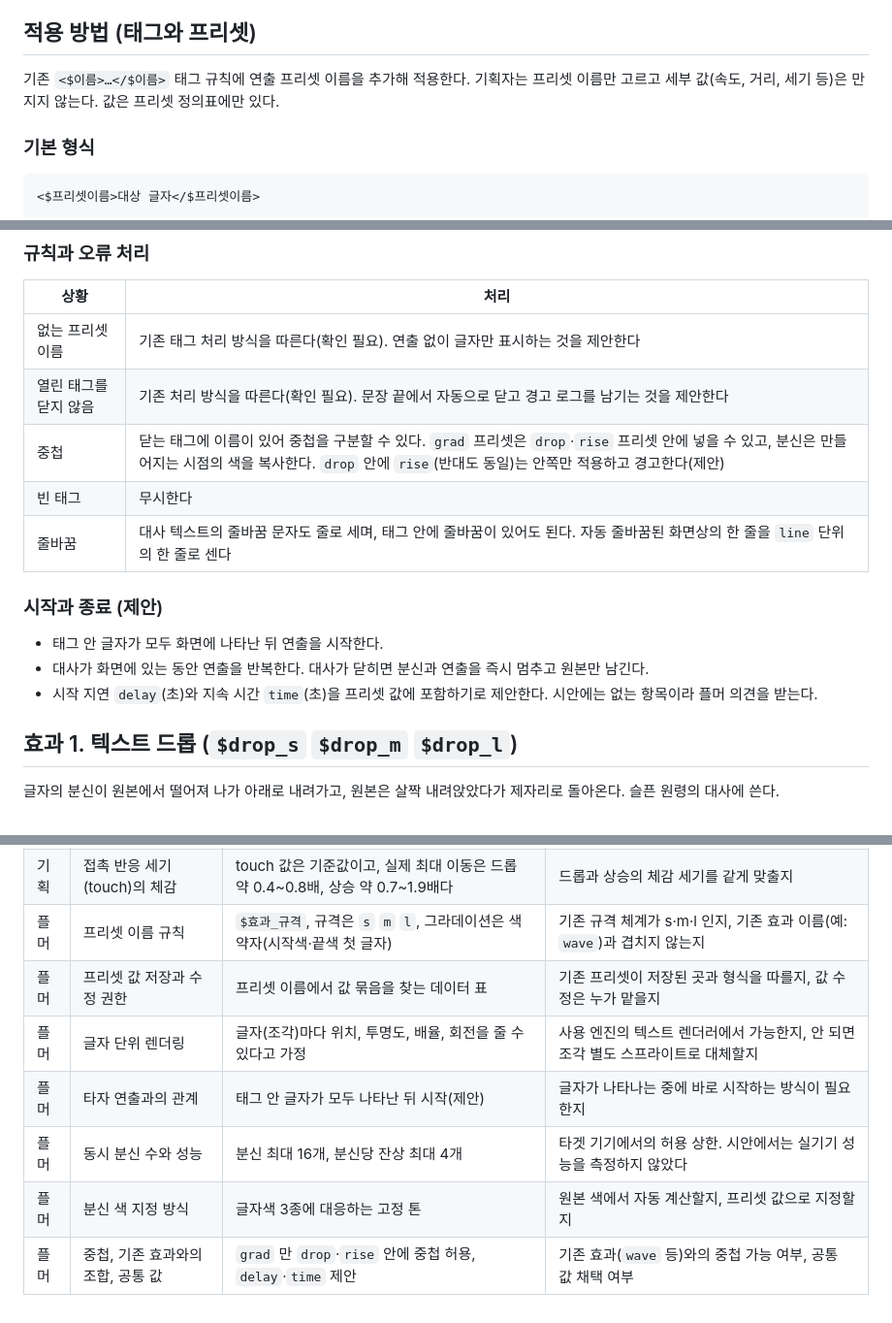
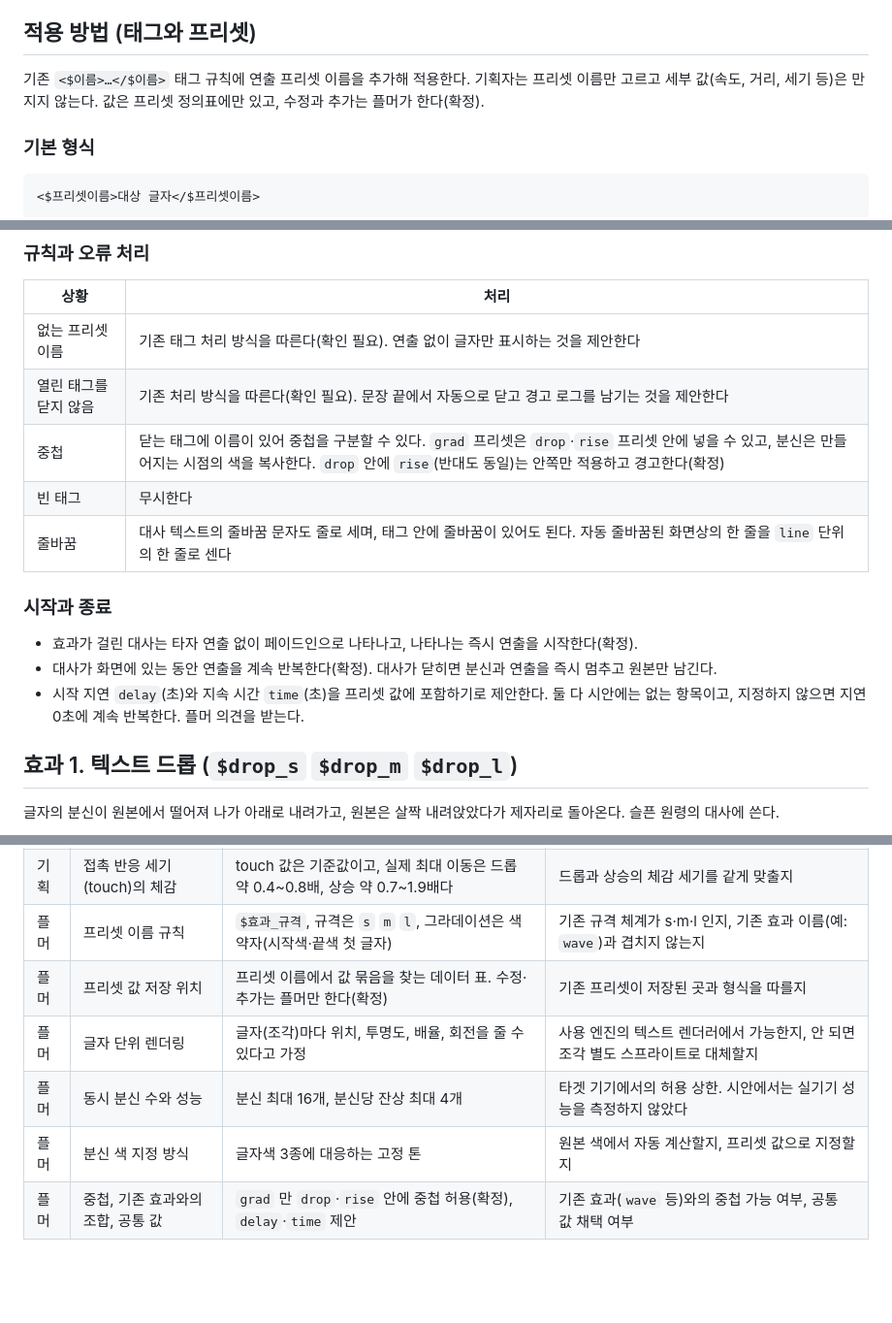
Before and after one commit to jyc9503/web1, a Markdown page: text-fx/spec.md, 3 parts joined by grey strips. Shown at 97% size. GitHub-like rendering; blank space fills up the shorter version.

Commit message:
Record decisions: continuous loop, fade-in start, grad-only nesting, programmer-owned presets
Co-Authored-By: Claude Sonnet 5.5 <noreply@anthropic.com>
Claude-Session: https://claude.ai/code/session_01UwwCep4biBjg4w7Pta3zJf

```diff
--- a/text-fx/spec.md
+++ b/text-fx/spec.md
@@ -21,7 +21,7 @@
 
 ## 적용 방법 (태그와 프리셋)
 
-기존 `<$이름>…</$이름>` 태그 규칙에 연출 프리셋 이름을 추가해 적용한다. 기획자는 프리셋 이름만 고르고 세부 값(속도, 거리, 세기 등)은 만지지 않는다. 값은 프리셋 정의표에만 있다.
+기존 `<$이름>…</$이름>` 태그 규칙에 연출 프리셋 이름을 추가해 적용한다. 기획자는 프리셋 이름만 고르고 세부 값(속도, 거리, 세기 등)은 만지지 않는다. 값은 프리셋 정의표에만 있고, 수정과 추가는 플머가 한다(확정).
 
 ### 기본 형식
 
@@ -66,15 +66,15 @@
 | --- | --- |
 | 없는 프리셋 이름 | 기존 태그 처리 방식을 따른다(확인 필요). 연출 없이 글자만 표시하는 것을 제안한다 |
 | 열린 태그를 닫지 않음 | 기존 처리 방식을 따른다(확인 필요). 문장 끝에서 자동으로 닫고 경고 로그를 남기는 것을 제안한다 |
-| 중첩 | 닫는 태그에 이름이 있어 중첩을 구분할 수 있다. `grad` 프리셋은 `drop`·`rise` 프리셋 안에 넣을 수 있고, 분신은 만들어지는 시점의 색을 복사한다. `drop` 안에 `rise`(반대도 동일)는 안쪽만 적용하고 경고한다(제안) |
+| 중첩 | 닫는 태그에 이름이 있어 중첩을 구분할 수 있다. `grad` 프리셋은 `drop`·`rise` 프리셋 안에 넣을 수 있고, 분신은 만들어지는 시점의 색을 복사한다. `drop` 안에 `rise`(반대도 동일)는 안쪽만 적용하고 경고한다(확정) |
 | 빈 태그 | 무시한다 |
 | 줄바꿈 | 대사 텍스트의 줄바꿈 문자도 줄로 세며, 태그 안에 줄바꿈이 있어도 된다. 자동 줄바꿈된 화면상의 한 줄을 `line` 단위의 한 줄로 센다 |
 
-### 시작과 종료 (제안)
+### 시작과 종료
 
-- 태그 안 글자가 모두 화면에 나타난 뒤 연출을 시작한다.
-- 대사가 화면에 있는 동안 연출을 반복한다. 대사가 닫히면 분신과 연출을 즉시 멈추고 원본만 남긴다.
-- 시작 지연 `delay`(초)와 지속 시간 `time`(초)을 프리셋 값에 포함하기로 제안한다. 시안에는 없는 항목이라 플머 의견을 받는다.
+- 효과가 걸린 대사는 타자 연출 없이 페이드인으로 나타나고, 나타나는 즉시 연출을 시작한다(확정).
+- 대사가 화면에 있는 동안 연출을 계속 반복한다(확정). 대사가 닫히면 분신과 연출을 즉시 멈추고 원본만 남긴다.
+- 시작 지연 `delay`(초)와 지속 시간 `time`(초)을 프리셋 값에 포함하기로 제안한다. 둘 다 시안에는 없는 항목이고, 지정하지 않으면 지연 0초에 계속 반복한다. 플머 의견을 받는다.
 
 ## 효과 1. 텍스트 드롭 (`$drop_s` `$drop_m` `$drop_l`)
 
@@ -294,9 +294,8 @@
 | 기획 | 프리셋 s·l 값 | `m` 은 시안 값, `s`·`l` 은 초안 | 시안에서 s·l 을 직접 보고 확정 |
 | 기획 | 접촉 반응 세기(touch)의 체감 | touch 값은 기준값이고, 실제 최대 이동은 드롭 약 0.4~0.8배, 상승 약 0.7~1.9배다 | 드롭과 상승의 체감 세기를 같게 맞출지 |
 | 플머 | 프리셋 이름 규칙 | `$효과_규격`, 규격은 `s` `m` `l`, 그라데이션은 색 약자(시작색·끝색 첫 글자) | 기존 규격 체계가 s·m·l 인지, 기존 효과 이름(예: `wave`)과 겹치지 않는지 |
-| 플머 | 프리셋 값 저장과 수정 권한 | 프리셋 이름에서 값 묶음을 찾는 데이터 표 | 기존 프리셋이 저장된 곳과 형식을 따를지, 값 수정은 누가 맡을지 |
+| 플머 | 프리셋 값 저장 위치 | 프리셋 이름에서 값 묶음을 찾는 데이터 표. 수정·추가는 플머만 한다(확정) | 기존 프리셋이 저장된 곳과 형식을 따를지 |
 | 플머 | 글자 단위 렌더링 | 글자(조각)마다 위치, 투명도, 배율, 회전을 줄 수 있다고 가정 | 사용 엔진의 텍스트 렌더러에서 가능한지, 안 되면 조각 별도 스프라이트로 대체할지 |
-| 플머 | 타자 연출과의 관계 | 태그 안 글자가 모두 나타난 뒤 시작(제안) | 글자가 나타나는 중에 바로 시작하는 방식이 필요한지 |
 | 플머 | 동시 분신 수와 성능 | 분신 최대 16개, 분신당 잔상 최대 4개 | 타겟 기기에서의 허용 상한. 시안에서는 실기기 성능을 측정하지 않았다 |
 | 플머 | 분신 색 지정 방식 | 글자색 3종에 대응하는 고정 톤 | 원본 색에서 자동 계산할지, 프리셋 값으로 지정할지 |
-| 플머 | 중첩, 기존 효과와의 조합, 공통 값 | `grad` 만 `drop`·`rise` 안에 중첩 허용, `delay`·`time` 제안 | 기존 효과(`wave` 등)와의 중첩 가능 여부, 공통 값 채택 여부 |
+| 플머 | 중첩, 기존 효과와의 조합, 공통 값 | `grad` 만 `drop`·`rise` 안에 중첩 허용(확정), `delay`·`time` 제안 | 기존 효과(`wave` 등)와의 중첩 가능 여부, 공통 값 채택 여부 |
```
Also changed, not shown: other parts of text-fx/spec.md (+2 -2 lines).
